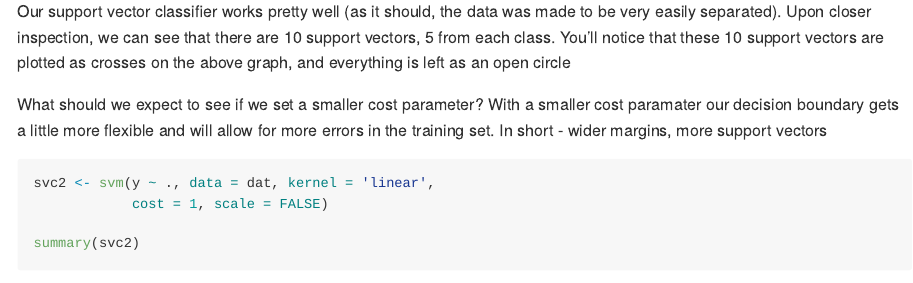
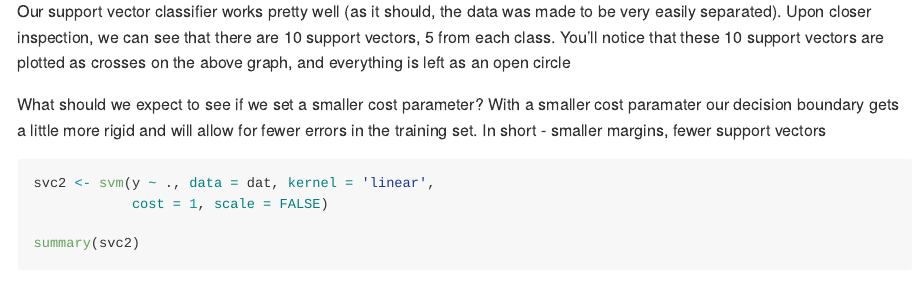
Before and after one commit to willsmorgan/Introduction-to-Statistical-Learning-Labs, an R Markdown document (Code/Chapter 9 - Support Vector Machines.Rmd): the page in a window 1100 px wide, from 2600 px down. Rendered offline with R 4.5, knitr and Pandoc, with nearby package versions; code that draws random numbers runs with fixed seeds of ours.

Commit message:
Cost parameter correction

````diff
--- a/Code/Chapter 9 - Support Vector Machines.Rmd
+++ b/Code/Chapter 9 - Support Vector Machines.Rmd
@@ -73,8 +73,8 @@ to be very easily separated). Upon closer inspection, we can see that there are
 are plotted as crosses on the above graph, and everything is left as an open circle
 
 What should we expect to see if we set a smaller cost parameter? With a smaller
-cost paramater our decision boundary gets a little more flexible and will allow
-for more errors in the training set. In short - wider margins, more support vectors
+cost paramater our decision boundary gets a little more rigid and will allow
+for fewer errors in the training set. In short - smaller margins, fewer support vectors
 
 ```{r SVC with smaller cost}
 svc2 <- svm(y ~ ., data = dat, kernel = 'linear',
````
